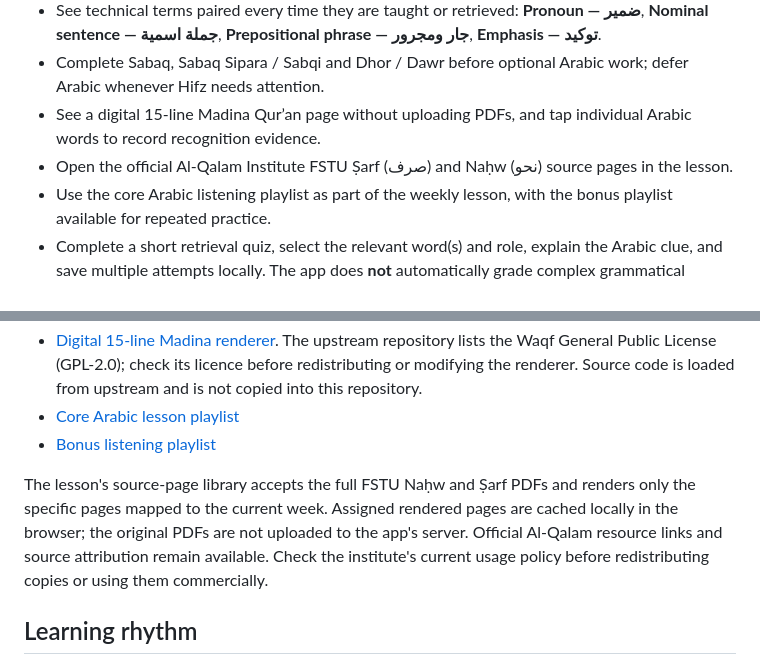
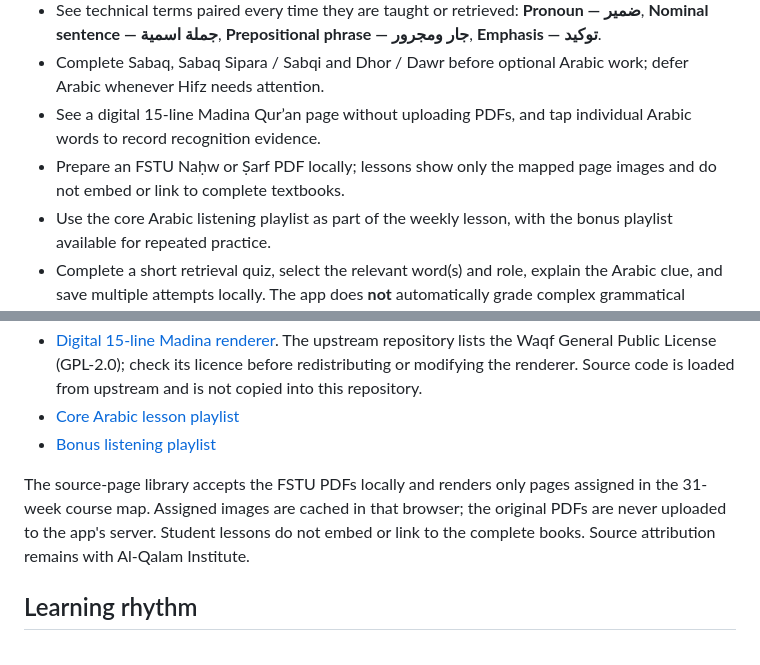
Before and after one commit to moosa198/80-20-Arabic, a Markdown page: README.md, 2 parts joined by grey strips. Drawn GitHub-style.

Commit message:
Document page-only source handling

```diff
--- a/README.md
+++ b/README.md
@@ -19,7 +19,7 @@ A Qur’an-first, 31-week learning product for students who are memorising the Q
 - See technical terms paired every time they are taught or retrieved: **Pronoun — ضمير**, **Nominal sentence — جملة اسمية**, **Prepositional phrase — جار ومجرور**, **Emphasis — توكيد**.
 - Complete Sabaq, Sabaq Sipara / Sabqi and Dhor / Dawr before optional Arabic work; defer Arabic whenever Hifz needs attention.
 - See a digital 15-line Madina Qur’an page without uploading PDFs, and tap individual Arabic words to record recognition evidence.
-- Open the official Al-Qalam Institute FSTU Ṣarf (صرف) and Naḥw (نحو) source pages in the lesson.
+- Prepare an FSTU Naḥw or Ṣarf PDF locally; lessons show only the mapped page images and do not embed or link to complete textbooks.
 - Use the core Arabic listening playlist as part of the weekly lesson, with the bonus playlist available for repeated practice.
 - Complete a short retrieval quiz, select the relevant word(s) and role, explain the Arabic clue, and save multiple attempts locally. The app does **not** automatically grade complex grammatical analysis; a teacher checks uncertain or disputed parses.
 - Build transfer through progressively less scaffolding and an independent week-31 page analysis.
@@ -51,7 +51,7 @@ The digital 15-line renderer uses a 604-page Madina layout, but calligraphy and
 - [Core Arabic lesson playlist](https://youtube.com/playlist?list=PLXJPAz2MwdUCSoBK47tg79-BeIF9w2toa)
 - [Bonus listening playlist](https://youtube.com/playlist?list=PLe15deUUtdVLEWAMlit0drqO3Cjm7zYY7)
 
-The lesson's source-page library accepts the full FSTU Naḥw and Ṣarf PDFs and renders only the specific pages mapped to the current week. Assigned rendered pages are cached locally in the browser; the original PDFs are not uploaded to the app's server. Official Al-Qalam resource links and source attribution remain available. Check the institute's current usage policy before redistributing copies or using them commercially.
+The source-page library accepts the FSTU PDFs locally and renders only pages assigned in the 31-week course map. Assigned images are cached in that browser; the original PDFs are never uploaded to the app's server. Student lessons do not embed or link to the complete books. Source attribution remains with Al-Qalam Institute.
 
 ## Learning rhythm
 
```
